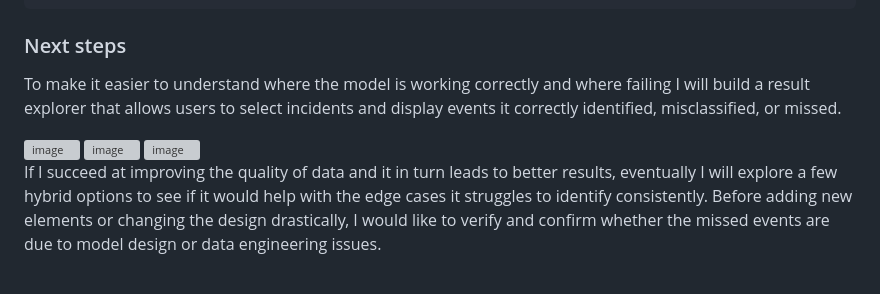
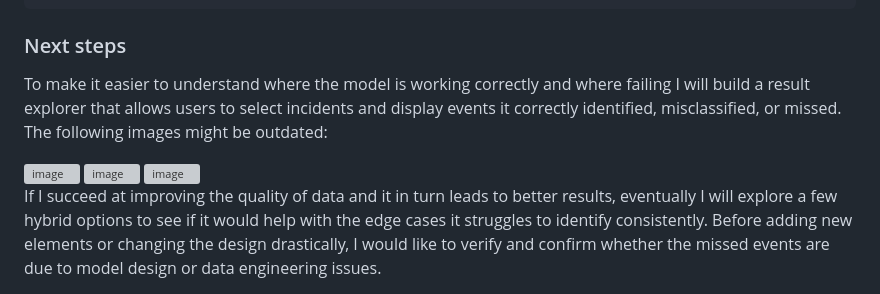
Before and after one commit to aleksapetakovic2/BiRGAT, a Markdown page: README.md, the part around one of its changes. GitHub-like rendering; grey boxes are pictures that could not be loaded.

Commit message:
Update README with note on outdated images
Added a note about potential outdated images in the result explorer section.

````diff
--- a/README.md
+++ b/README.md
@@ -410,5 +410,5 @@ tests/                              focal loss, RGAT, sampler, generator, pipeli
 ```
 ### Next steps
 
-To make it easier to understand where the model is working correctly and where failing I will build a result explorer that allows users to select incidents and display events it correctly identified, misclassified, or missed.
+To make it easier to understand where the model is working correctly and where failing I will build a result explorer that allows users to select incidents and display events it correctly identified, misclassified, or missed. The following images might be outdated:
 
````
Also changed, not shown: other parts of README.md (+1 -1 lines).
